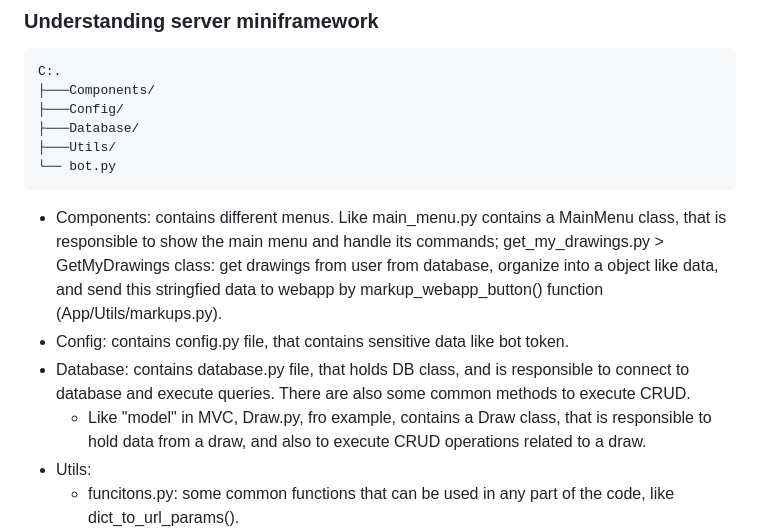
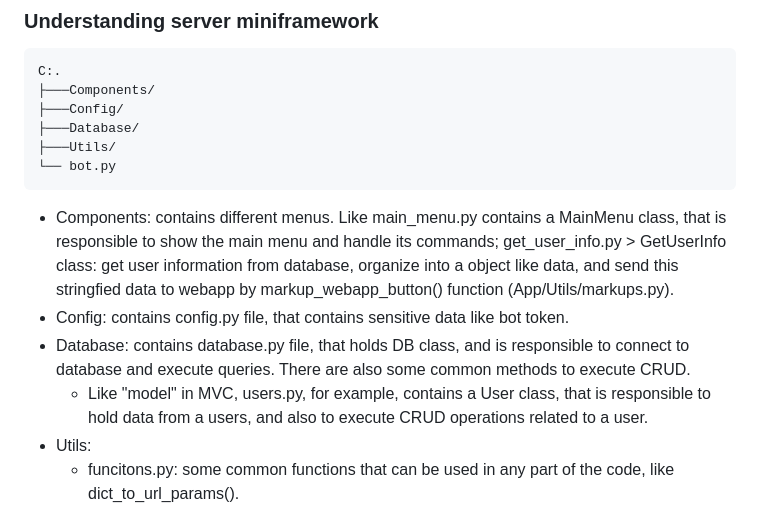
Before and after one commit to arthurrogado/miniapp_miniframework, a Markdown page: README.md, the part around the change. Drawn GitHub-style.

```diff
--- a/README.md
+++ b/README.md
@@ -68,10 +68,10 @@ Having this in mind, you can look at the code and understand how webapp have dat
     ├───Utils/
     └── bot.py
 
-- Components: contains different menus. Like main_menu.py contains a MainMenu class, that is responsible to show the main menu and handle its commands; get_my_drawings.py > GetMyDrawings class: get drawings from user from database, organize into a object like data, and send this stringfied data to webapp by markup_webapp_button() function (App/Utils/markups.py).
+- Components: contains different menus. Like main_menu.py contains a MainMenu class, that is responsible to show the main menu and handle its commands; get_user_info.py > GetUserInfo class: get user information from database, organize into a object like data, and send this stringfied data to webapp by markup_webapp_button() function (App/Utils/markups.py).
 - Config: contains config.py file, that contains sensitive data like bot token.
 - Database: contains database.py file, that holds DB class, and is responsible to connect to database and execute queries. There are also some common methods to execute CRUD.
-    - Like "model" in MVC, Draw.py, fro example, contains a Draw class, that is responsible to hold data from a draw, and also to execute CRUD operations related to a draw.
+    - Like "model" in MVC, users.py, for example, contains a User class, that is responsible to hold data from a users, and also to execute CRUD operations related to a user.
 - Utils:
     - funcitons.py: some common functions that can be used in any part of the code, like dict_to_url_params().
     - markups.py: contains functions to create markups (like keyboard or inline buttons) to be used in bot messages, as well a function to create a keyboard button that will send data to webapp (or open a webapp with custom data).
```
